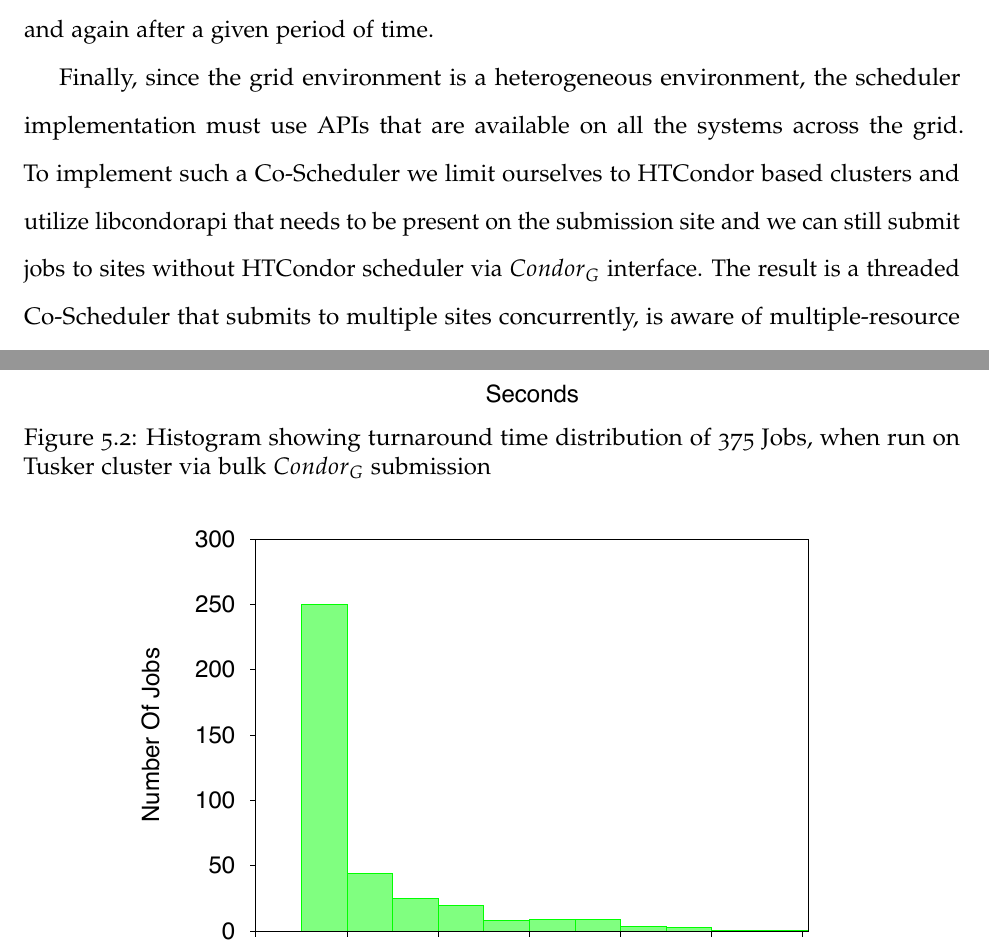
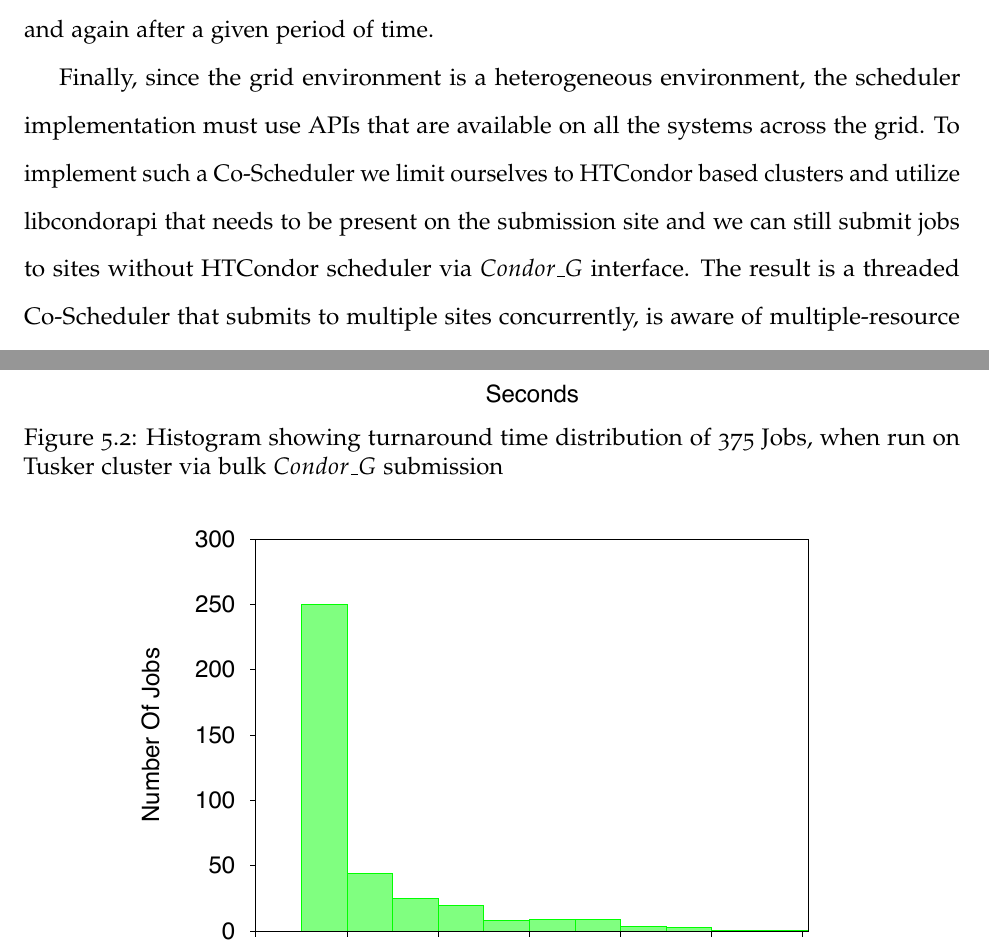
Before and after one commit to bytecar/KartikThesis, a LaTeX thesis (KartikThesis.tex): two parts of pages 11 and 40 of 51, joined at a grey line, cut so that both start at the same text. Compiled offline with pdfLaTeX.

Commit message:
no message

```diff
--- a/KartikThesis.tex
+++ b/KartikThesis.tex
@@ -213,7 +213,7 @@ The capacity of jobs the cluster can efficiently run without degradation needs t
 again after a given period of time.
 
 Finally, since the grid environment is a heterogeneous environment, the scheduler implementation must use APIs that are available on all the systems across the grid. To implement such a Co-Scheduler
- we limit ourselves to HTCondor based clusters and utilize libcondorapi that needs to be present on the submission site and we can still submit jobs to sites without HTCondor scheduler via $Condor_G$ interface.
+ we limit ourselves to HTCondor based clusters and utilize libcondorapi that needs to be present on the submission site and we can still submit jobs to sites without HTCondor scheduler via $Condor\_G$ interface.
  The result is a threaded Co-Scheduler
 that submits to multiple sites concurrently, is aware of multiple-resource degradation, and
 balances load efficiently across multiple sites of the grid.
@@ -978,7 +978,7 @@ ofile.close();
 \begin{figure}[h!]
 \begin{center}
 \includegraphics{images/tusker_histogram}
-\caption{Histogram showing turnaround time distribution of 375 Jobs, when run on Tusker cluster via bulk $Condor_G$ submission}
+\caption{Histogram showing turnaround time distribution of 375 Jobs, when run on Tusker cluster via bulk $Condor\_G$ submission}
 \label{fig:tusker_histogram}
 \end{center}
 
```
Also changed, not shown: KartikThesis.pdf, KartikThesis.tex (4 more changed lines).
